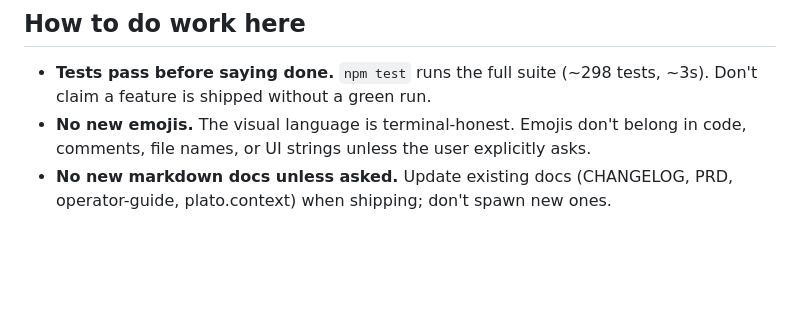
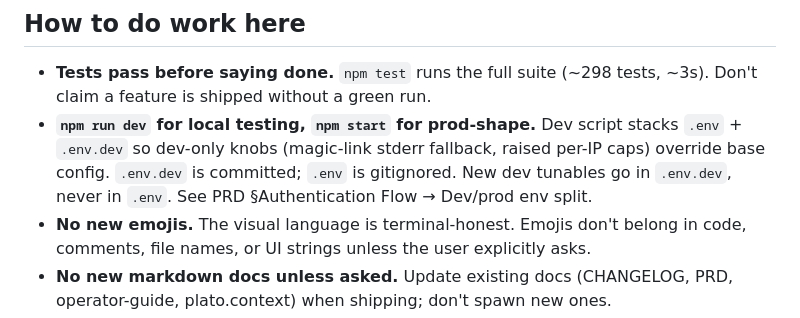
Before and after one commit to hamr0/plato, a Markdown page: CLAUDE.md, the part around the change. GitHub-like rendering; blank space fills up the shorter version.

```diff
--- a/CLAUDE.md
+++ b/CLAUDE.md
@@ -11,6 +11,7 @@ Read [`README.md`](README.md) for the user-facing pitch and [`docs/02-features/p
 ## How to do work here
 
 - **Tests pass before saying done.** `npm test` runs the full suite (~298 tests, ~3s). Don't claim a feature is shipped without a green run.
+- **`npm run dev` for local testing, `npm start` for prod-shape.** Dev script stacks `.env` + `.env.dev` so dev-only knobs (magic-link stderr fallback, raised per-IP caps) override base config. `.env.dev` is committed; `.env` is gitignored. New dev tunables go in `.env.dev`, never in `.env`. See PRD §Authentication Flow → Dev/prod env split.
 - **No new emojis.** The visual language is terminal-honest. Emojis don't belong in code, comments, file names, or UI strings unless the user explicitly asks.
 - **No new markdown docs unless asked.** Update existing docs (CHANGELOG, PRD, operator-guide, plato.context) when shipping; don't spawn new ones.
 - **Read the PRD before changing locked behavior.** Items in the operator-guide's "Locked" section and PRD's "Permanently out" section are load-bearing. Changing one of those is a fork, not a feature.
```
Also changed, not shown: docs/01-product/prd-open-web-revival.md (+14 -0 lines).
